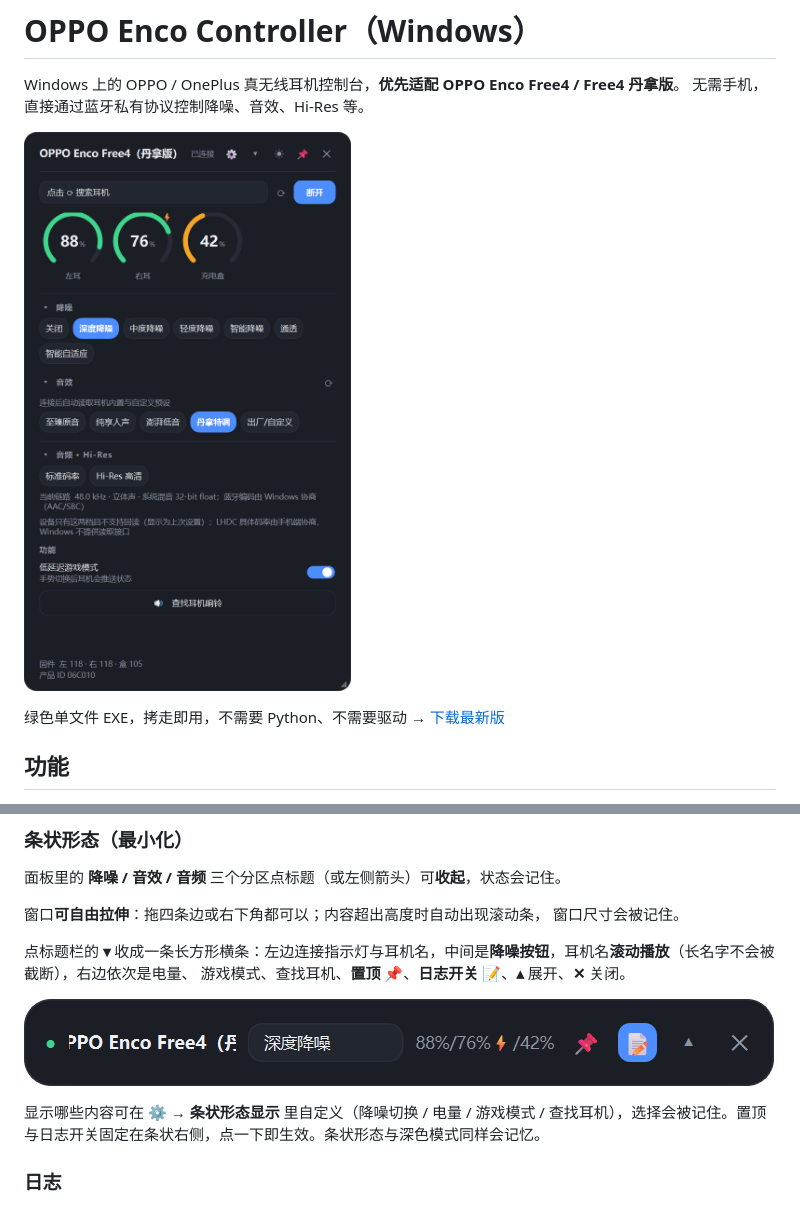
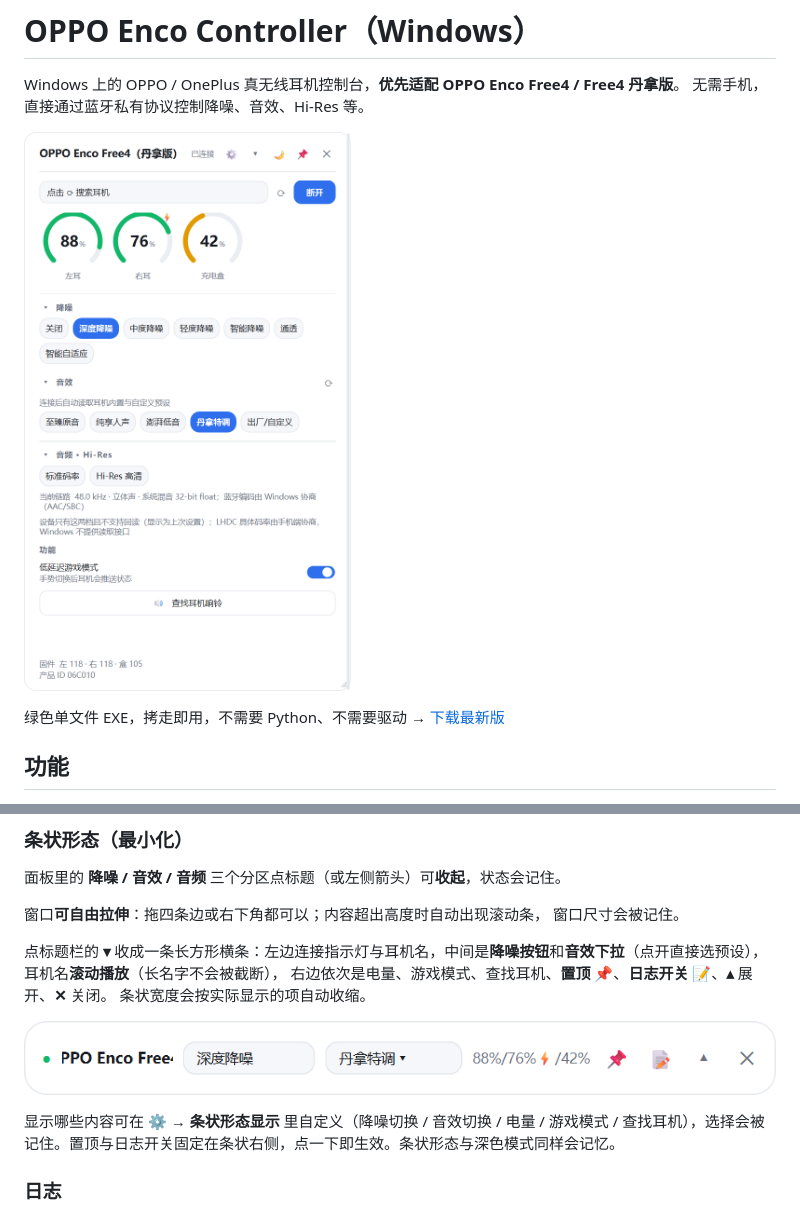
Before and after one commit to biu-ykxl/oppo-enco-controller, a Markdown page: README.md, 2 parts joined by grey strips. Drawn GitHub-style; pictures changed too: docs/bar.png, docs/screenshot.png.

Commit message:
feat(bar): 条状支持音效下拉切换
- 条状新增音效预设下拉，与面板芯片双向同步（回读结果也会更新）
- 条状宽度改为按显示项累加，关掉某项立即收窄
- 设置菜单加入「音效切换」显示项

```diff
--- a/README.md
+++ b/README.md
@@ -42,13 +42,14 @@ SmartScreen 拦，选「更多信息 → 仍要运行」。
 窗口**可自由拉伸**：拖四条边或右下角都可以；内容超出高度时自动出现滚动条，
 窗口尺寸会被记住。
 
-点标题栏的 **▾** 收成一条长方形横条：左边连接指示灯与耳机名，中间是**降噪按钮**，耳机名**滚动播放**（长名字不会被截断），右边依次是电量、
-游戏模式、查找耳机、**置顶 📌**、**日志开关 📝**、**▴** 展开、**✕** 关闭。
+点标题栏的 **▾** 收成一条长方形横条：左边连接指示灯与耳机名，中间是**降噪按钮**和**音效下拉**（点开直接选预设），耳机名**滚动播放**（长名字不会被截断），
+右边依次是电量、游戏模式、查找耳机、**置顶 📌**、**日志开关 📝**、**▴** 展开、**✕** 关闭。
+条状宽度会按实际显示的项自动收缩。
 
 ![条状形态](docs/bar.png)
 
-显示哪些内容可在 **⚙ → 条状形态显示** 里自定义（降噪切换 / 电量 / 游戏模式 /
-查找耳机），选择会被记住。置顶与日志开关固定在条状右侧，点一下即生效。条状形态与深色模式同样会记忆。
+显示哪些内容可在 **⚙ → 条状形态显示** 里自定义（降噪切换 / 音效切换 / 电量 /
+游戏模式 / 查找耳机），选择会被记住。置顶与日志开关固定在条状右侧，点一下即生效。条状形态与深色模式同样会记忆。
 
 ### 日志
 
```
Also changed, not shown: docs/bar-custom.png, docs/bar-eq-menu.png (added), docs/bar-min.png (added), 2 other files.
